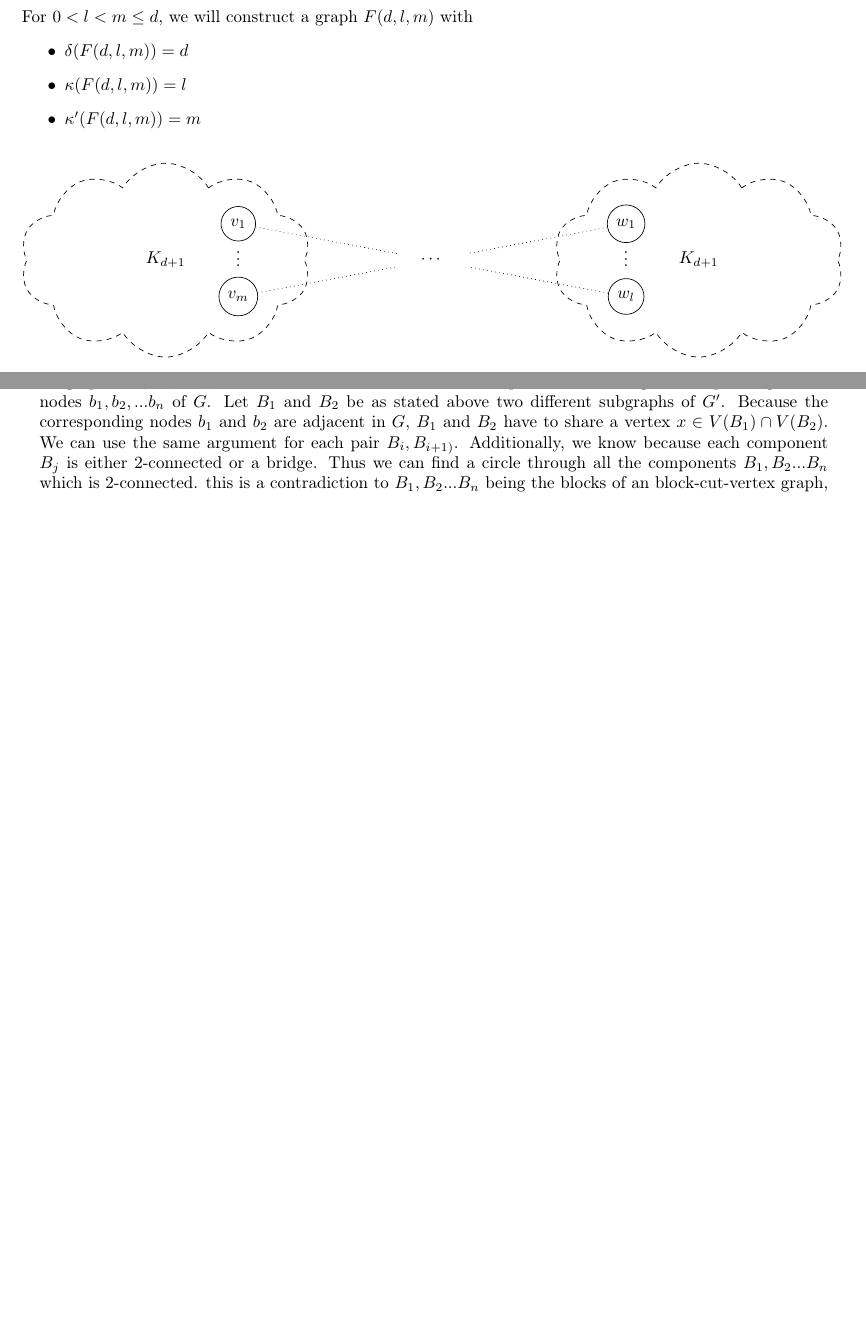
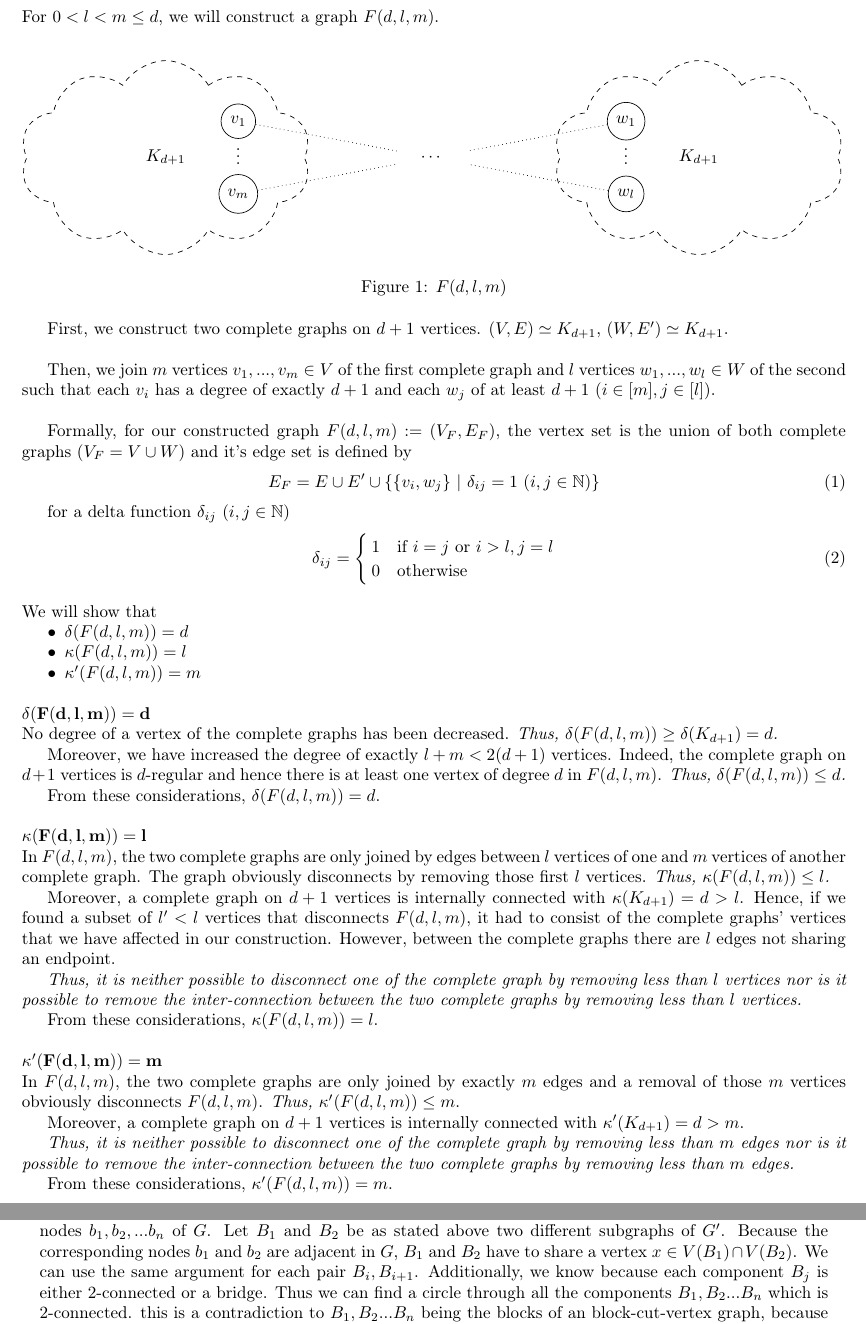
Before and after one commit to mtfranzen/graph-theory, a LaTeX document (Blatt 4/solution.tex): two parts of pages 2 and 3 of 4, joined at a grey line, cut so that both start at the same text, the shorter picture padded with empty space. Compiled offline with pdfLaTeX.

Commit message:
Added proof for #14.

```diff
--- a/Blatt 4/solution.tex
+++ b/Blatt 4/solution.tex
@@ -33,6 +33,7 @@
 \usepackage{array}
 \usepackage{eqnarray}
 \usepackage{mathtools}
+\usepackage{cases}
 
 % figures
 \usepackage{wrapfig}
@@ -94,12 +95,8 @@
 	\end{solution}
 	\newpage
 	\begin{solution}{14}
-		For $0 < l < m \leq d$, we will construct a graph $F(d, l, m)$ with
-		\begin{itemize}
-			\item $\delta(F(d,l,m)) = d$
-			\item $\kappa(F(d,l,m)) = l$
-			\item $\kappa'(F(d,l,m)) = m$
-		\end{itemize}
+		For $0 < l < m \leq d$, we will construct a graph $F(d, l, m)$.\\
+
 		\begin{figure}[h]
 			\begin{tikzpicture}
 				\node[cloud, cloud puffs=10, cloud puff arc=120, aspect=2, minimum width=6cm, minimum height=4cm, draw, dashed] (V) at (0, 0) {$K_{d+1}$};
@@ -120,7 +117,54 @@
 				\draw[dotted] (w1) -- (S);
 				\draw[dotted] (wm) -- (S);
 			\end{tikzpicture}
+			\caption{$F(d, l, m)$}
 		\end{figure}
+		First, we construct two complete graphs on $d+1$ vertices. $(V, E) \simeq K_{d+1}$, $(W, E') \simeq K_{d+1}$.\\
+
+		Then, we join $m$ vertices $v_1, ..., v_m \in V$ of the first complete graph and $l$ vertices $w_1, ..., w_l \in W$ of the second such that each $v_i$ has a degree of exactly $d+1$ and each $w_j$ of at least $d+1$ $(i \in [m], j \in [l])$.\\
+
+		Formally, for our constructed graph $F(d, l, m) := (V_F, E_F)$,  the vertex set is the union of both complete graphs ($V_F = V \cup W$) and it's edge set is defined by
+		\begin{equation}
+			E_F = E \cup E' \cup \{\{v_i, w_j\}\ |\ \delta_{ij} = 1\ (i, j \in \mathbb{N})\}
+		\end{equation}
+
+		for a delta function $\delta_{ij}$ ($i, j \in \mathbb{N}$)
+		\begin{equation}
+			\delta_{ij} =
+					\begin{cases}
+						1 & \text{if } i = j \text{ or }  i > l, j = l\\
+						0 & \text{otherwise}
+					\end{cases}
+		\end{equation}\\
+		We will show that
+		\begin{compactitem}%
+			\item $\delta(F(d,l,m)) = d$%
+			\item $\kappa(F(d,l,m)) = l$%
+			\item $\kappa'(F(d,l,m)) = m$%
+		\end{compactitem}\ \\
+		$\mathbf{\delta(F(d,l,m)) = d}$\\
+		No degree of a vertex of the complete graphs has been decreased. \emph{Thus, $\delta(F(d,l,m)) \geq \delta(K_{d+1}) = d$.}
+
+		Moreover, we have increased the degree of exactly $l + m < 2(d+1)$ vertices.  Indeed, the complete graph on $d+1$ vertices is $d$-regular and hence there is at least one vertex of degree $d$ in $F(d,l,m)$. \emph{Thus, $\delta(F(d,l,m)) \leq d$.}
+
+		From these considerations, $\delta(F(d,l,m)) = d$.\ \\ \ \\
+		$\mathbf{\kappa(F(d,l,m)) = l}$\\
+		In $F(d,l,m)$, the two complete graphs are only joined by edges between $l$ vertices of one and $m$ vertices of another complete graph.
+		The graph obviously disconnects by removing those first $l$ vertices. \emph{Thus, $\kappa(F(d,l,m)) \leq l$.}
+
+		Moreover, a complete graph on $d+1$ vertices is internally connected with $\kappa(K_{d+1}) = d > l$. Hence, if we found a subset of $l' < l$ vertices that disconnects $F(d, l, m)$, it had to consist of the complete graphs' vertices that we have affected in our construction. However, between the complete graphs there are $l$ edges not sharing an endpoint.
+
+		\emph{Thus, it is neither possible to disconnect one of the complete graph by removing less than $l$ vertices nor is it possible to remove the inter-connection between the two complete graphs by removing less than $l$ vertices.}
+
+		From these considerations, $\kappa(F(d,l,m)) = l$.\ \\ \ \\
+		$\mathbf{\kappa'(F(d,l,m)) = m}$\\
+		In $F(d,l,m)$, the two complete graphs are only joined by exactly $m$ edges and a removal of those $m$ vertices obviously disconnects $F(d, l, m)$. \emph{Thus, $\kappa'(F(d,l,m)) \leq m$}.
+
+		Moreover, a complete graph on $d+1$ vertices is internally connected with $\kappa'(K_{d+1}) = d > m$.
+
+		\emph{Thus, it is neither possible to disconnect one of the complete graph by removing less than $m$ edges nor is it possible to remove the inter-connection between the two complete graphs by removing less than $m$ edges.}
+
+		From these considerations, $\kappa'(F(d,l,m)) = m$.
 	\end{solution}
 	\newpage
 	\begin{solution}{15}
```
Also changed, not shown: Blatt 4/solution.pdf, Blatt 4/solution.tex (6 more changed lines).
